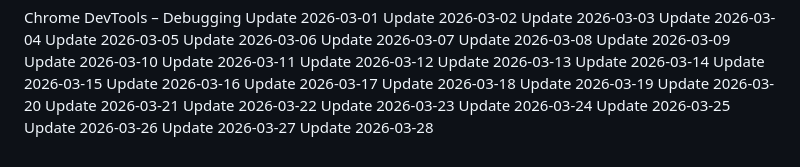
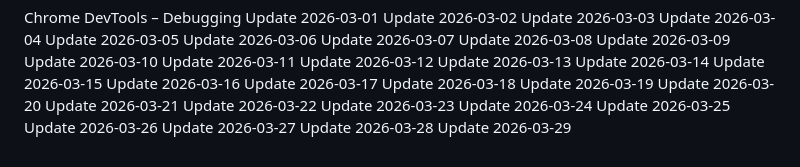
Before and after one commit to j2608/mini-project, a Markdown page: README.md, the part around the change. GitHub-like rendering.

Commit message:
updated UI on 2026-03-29

```diff
--- a/README.md
+++ b/README.md
@@ -381,3 +381,4 @@ Update 2026-03-25
 Update 2026-03-26
 Update 2026-03-27
 Update 2026-03-28
+Update 2026-03-29
```
